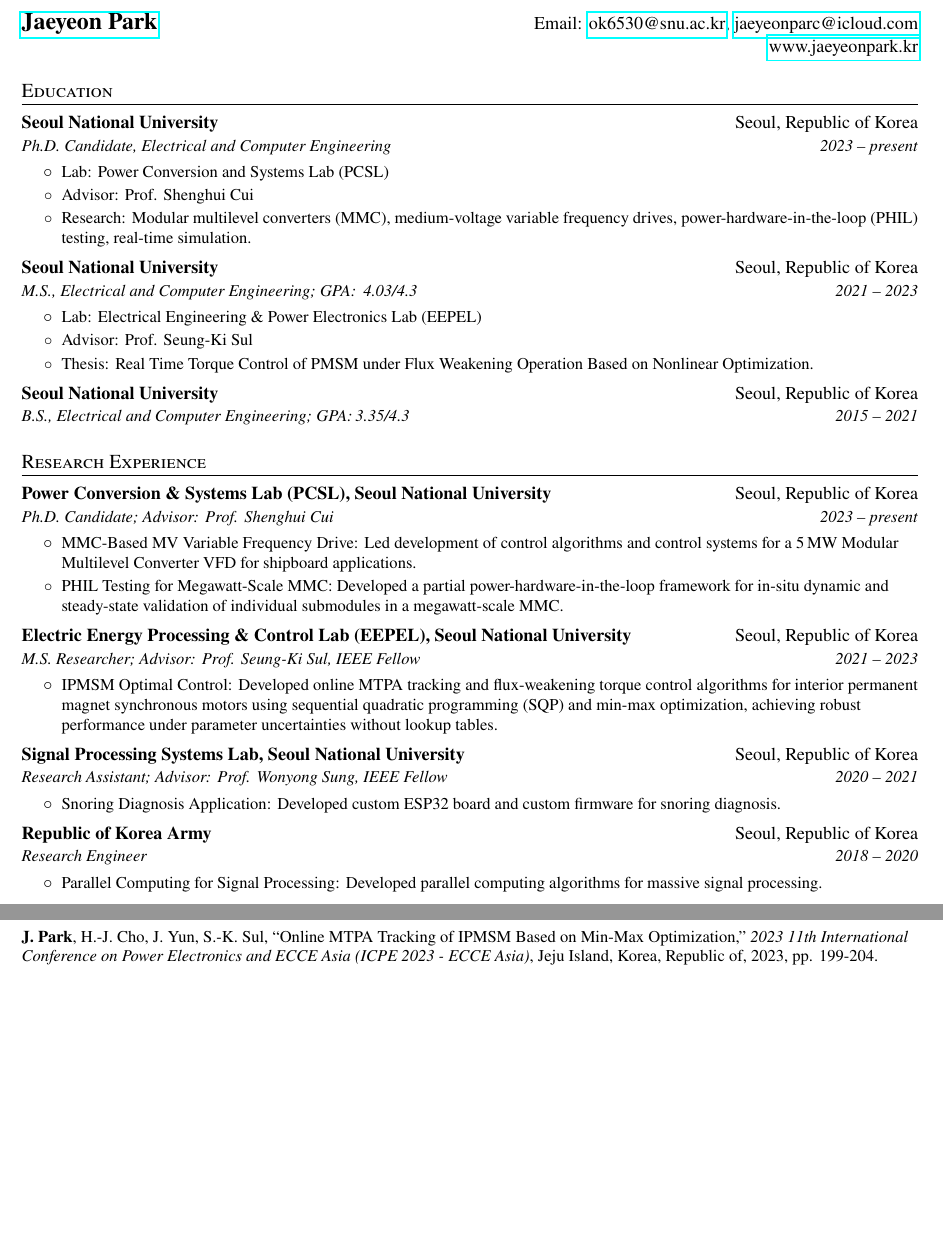
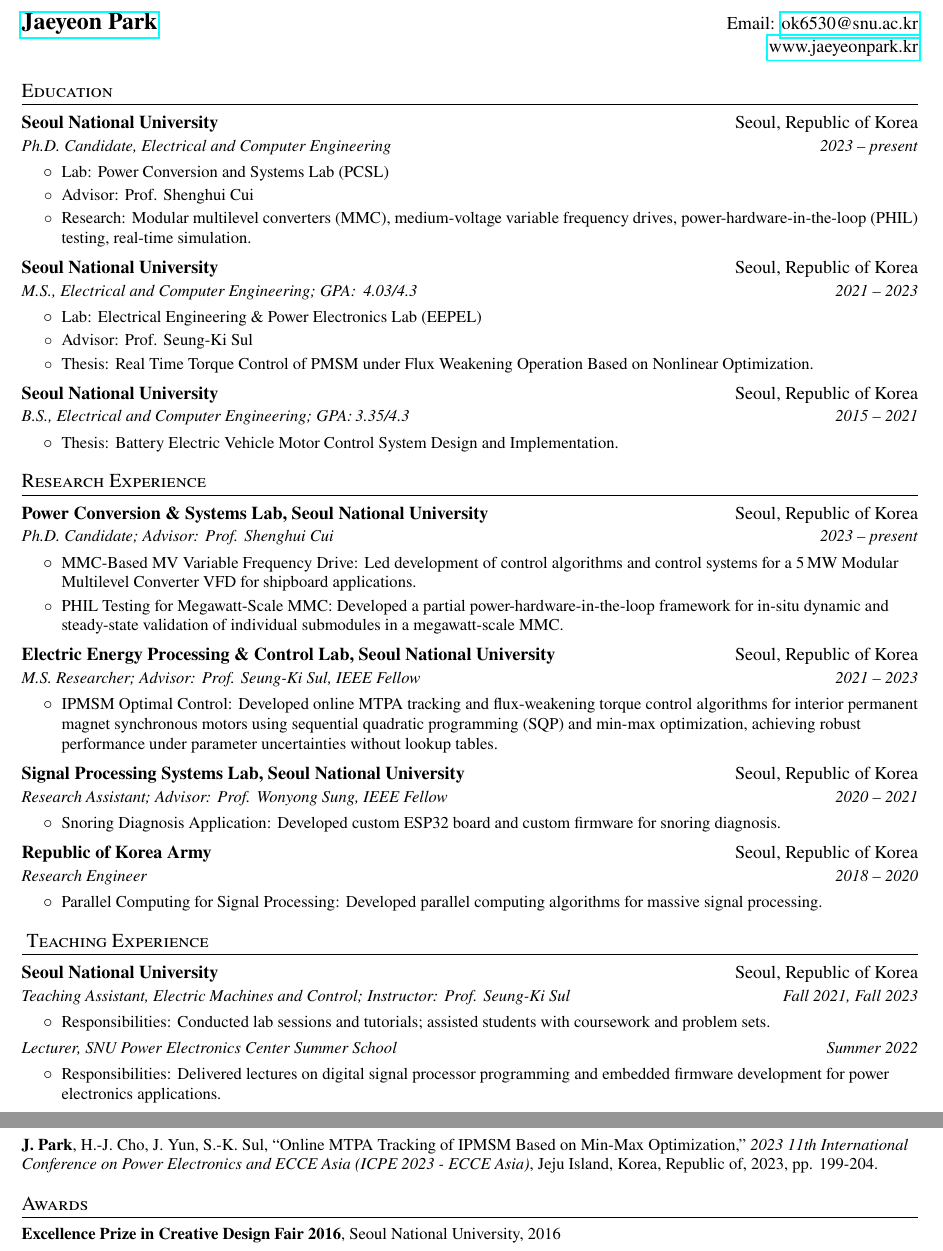
Before and after one commit to jaeyeon302/my-cv, a LaTeX CV (cv/cv.tex): two parts of pages 1 and 2 of 2, joined at a grey line, cut so that both start at the same text, the shorter picture padded with empty space. Compiled offline with pdfLaTeX.

Commit message:
cv-draft2 add teaching experience

```diff
--- a/cv/cv.tex
+++ b/cv/cv.tex
@@ -58,6 +58,12 @@
 
 \newcommand{\resumeSubItem}[2]{\resumeItem{#1}{#2}\vspace{-4pt}}
 
+\newcommand{\resumeSubheadingExtra}[2]{
+    \begin{tabular*}{\textwidth}{l@{\extracolsep{\fill}}r}
+      \textit{\small#1} & \textit{\small #2} \\
+    \end{tabular*}\vspace{-5pt}
+}
+
 \renewcommand{\labelitemi}{}
 \renewcommand{\labelitemii}{$\circ$}
 
@@ -72,7 +78,7 @@
 %----------HEADING-----------------
 \begin{tabular*}{\textwidth}{l@{\extracolsep{\fill}}r}
   \textbf{\href{http://www.jaeyeonpark.kr}{\Large Jaeyeon Park}} &
-    Email: \href{mailto:ok6530@snu.ac.kr}{ok6530@snu.ac.kr}, \href{mailto:ok6530@snu.ac.kr}{jaeyeonparc@icloud.com} \\
+    Email: \href{mailto:ok6530@snu.ac.kr}{ok6530@snu.ac.kr}\\ %\href{mailto:ok6530@snu.ac.kr}{jaeyeonparc@icloud.com} \\
   & \href{http://www.jaeyeonpark.kr}{www.jaeyeonpark.kr}
 \end{tabular*}
 
@@ -102,7 +108,9 @@
     \resumeSubheading
       {Seoul National University}{Seoul, Republic of Korea}
       {B.S., Electrical and Computer Engineering; GPA:\,3.35/4.3}{2015 -- 2021}
-
+      \resumeItemListStart
+        \resumeItem{Thesis}{Battery Electric Vehicle Motor Control System Design and Implementation.}
+      \resumeItemListEnd
   \resumeSubHeadingListEnd
 
 
@@ -111,7 +119,7 @@
   \resumeSubHeadingListStart
 
     \resumeSubheading
-      {Power Conversion \& Systems Lab (PCSL), Seoul National University}{Seoul, Republic of Korea}
+      {Power Conversion \& Systems Lab, Seoul National University}{Seoul, Republic of Korea}
       {Ph.D. Candidate; Advisor: Prof. Shenghui Cui}{2023 -- present}
       \resumeItemListStart
         \resumeItem{MMC-Based MV Variable Frequency Drive}
@@ -123,7 +131,7 @@
       \resumeItemListEnd
 
     \resumeSubheading
-      {Electric Energy Processing \& Control Lab (EEPEL), Seoul National University}{Seoul, Republic of Korea}
+      {Electric Energy Processing \& Control Lab, Seoul National University}{Seoul, Republic of Korea}
       {M.S. Researcher; Advisor: Prof. Seung-Ki Sul, IEEE Fellow}{2021 -- 2023}
       \resumeItemListStart
         \resumeItem{IPMSM Optimal Control}
@@ -153,5 +160,23 @@
 
 
+  \resumeSubHeadingListEnd
+%-----------EXPERIENCE-----------------
+\section{ Teaching Experience}
+  \resumeSubHeadingListStart
+
+    \resumeSubheading
+      {Seoul National University}{Seoul, Republic of Korea}
+      {Teaching Assistant, Electric Machines and Control; Instructor: Prof. Seung-Ki Sul}{Fall 2021, Fall 2023}
+      \resumeItemListStart
+        \resumeItem{Responsibilities}{Conducted lab sessions and tutorials; assisted students with coursework and problem sets.}
+      \resumeItemListEnd
+    \resumeSubheadingExtra
+      {Lecturer, SNU Power Electronics Center Summer School}{Summer 2022}
+      \resumeItemListStart
+        \resumeItem{Responsibilities}{Delivered lectures on digital signal processor programming and embedded firmware development for power electronics applications.}
+      \resumeItemListEnd
+
+  \resumeSubHeadingListEnd
 %-----------PUBLICATIONS-----------------
 \section{Publications}
 
@@ -239,13 +264,13 @@
     }\vspace{-2pt}
   \resumeSubHeadingListEnd
 
-% %-----------SKILLS-----------------
-% \section{Scholarships \& Awards}
-%   \resumeSubHeadingListStart
-%       \item\small{
-%       \textbf{Recipient of the KIEE Electric Love Scholarship},  The Korean Institute of Electrical Engineers, 2021
-%     }\vspace{-2pt}
-%     \item\small{
-%       \textbf{Excellence Prize in SNU Creative Design Fair 2016}, Seoul National University, 2016
-%     }\vspace{-2pt}
+%-----------SKILLS-----------------
+\section{Awards}
+  \resumeSubHeadingListStart
+    %   \item\small{
+    %   \textbf{Recipient of the KIEE Electric Love Scholarship},  The Korean Institute of Electrical Engineers, 2021
+    % }\vspace{-2pt}
+    \item\small{
+      \textbf{Excellence Prize in Creative Design Fair 2016}, Seoul National University, 2016
+    }\vspace{-2pt}
 
```
Also changed, not shown: cv/cv.pdf, cv/cv.tex (3 more changed lines).
